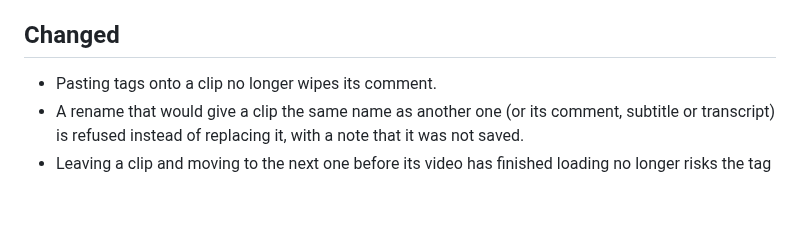
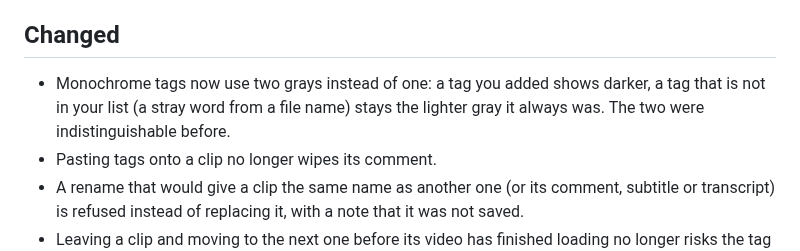
Before and after one commit to Zelenov/frename, a Markdown page: version.md, the part around the change. Drawn GitHub-style; blank space fills up the shorter version.

```diff
--- a/version.md
+++ b/version.md
@@ -3,6 +3,7 @@
 - Select several clips without turning on batch mode by hand: `Ctrl+click` a clip to add it (and the one open before it) to the selection, or drop it if it is already selected; `Shift+click` a clip to select every clip between it and the last one you `Ctrl`-clicked. Either turns on batch mode with exactly that selection checked; `Esc` leaves it, same as clicking ☑ again.
 
 ## Changed
+- Monochrome tags now use two grays instead of one: a tag you added shows darker, a tag that is not in your list (a stray word from a file name) stays the lighter gray it always was. The two were indistinguishable before.
 - Pasting tags onto a clip no longer wipes its comment.
 - A rename that would give a clip the same name as another one (or its comment, subtitle or transcript) is refused instead of replacing it, with a note that it was not saved.
 - Leaving a clip and moving to the next one before its video has finished loading no longer risks the tag you just set failing to reach the file.
```
Also changed, not shown: README.md (+2 -1 lines), docs/frename-screenshot-mono.jpg, 12 other files.
